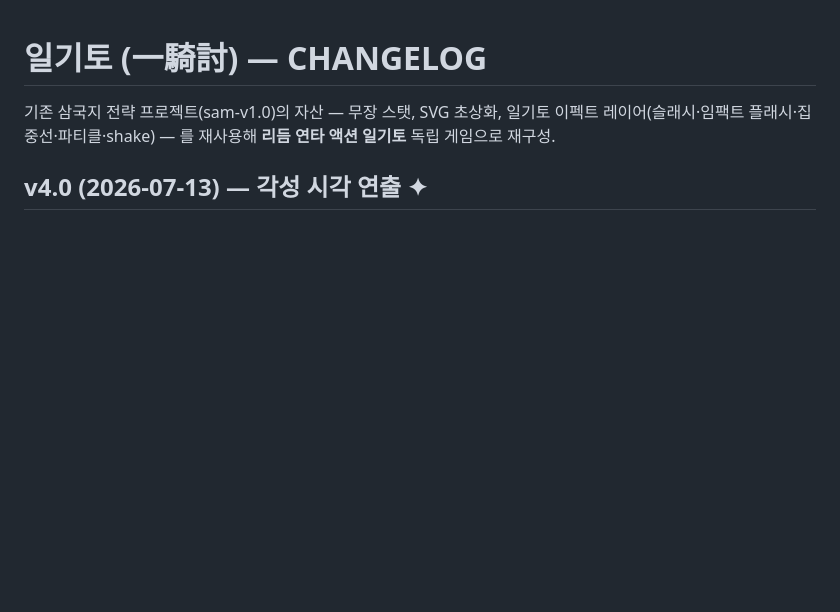
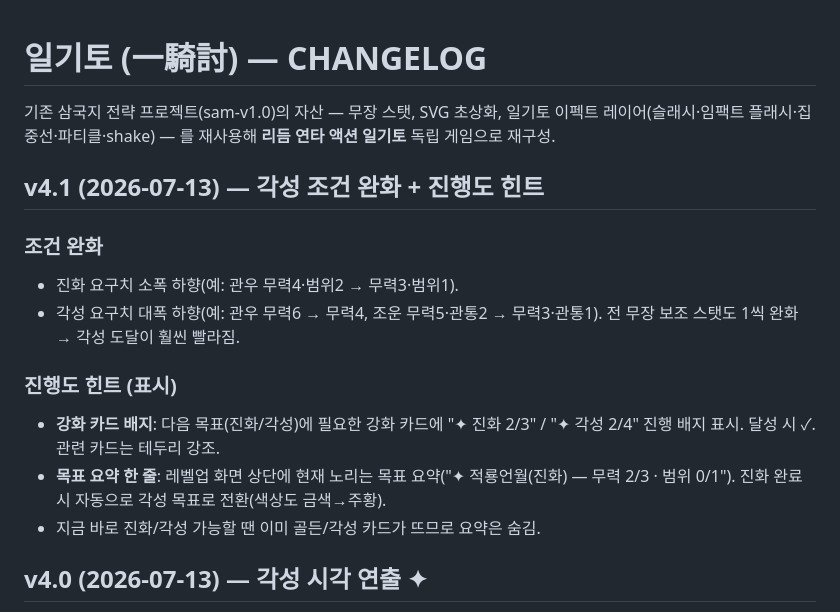
Before and after one commit to aaronkyung-a11y/musou, a Markdown page: CHANGELOG.md, the part around the change. Drawn GitHub-style; blank space fills up the shorter version.

Commit message:
docs: v4.1

```diff
--- a/CHANGELOG.md
+++ b/CHANGELOG.md
@@ -1,6 +1,16 @@
 # 일기토 (一騎討) — CHANGELOG
 
 기존 삼국지 전략 프로젝트(sam-v1.0)의 자산 — 무장 스탯, SVG 초상화, 일기토 이펙트 레이어(슬래시·임팩트 플래시·집중선·파티클·shake) — 를 재사용해 **리듬 연타 액션 일기토** 독립 게임으로 재구성.
+
+## v4.1 (2026-07-13) — 각성 조건 완화 + 진행도 힌트
+### 조건 완화
+- 진화 요구치 소폭 하향(예: 관우 무력4·범위2 → 무력3·범위1).
+- 각성 요구치 대폭 하향(예: 관우 무력6 → 무력4, 조운 무력5·관통2 → 무력3·관통1). 전 무장 보조 스탯도 1씩 완화 → 각성 도달이 훨씬 빨라짐.
+
+### 진행도 힌트 (표시)
+- **강화 카드 배지**: 다음 목표(진화/각성)에 필요한 강화 카드에 "✦ 진화 2/3" / "✦ 각성 2/4" 진행 배지 표시. 달성 시 ✓. 관련 카드는 테두리 강조.
+- **목표 요약 한 줄**: 레벨업 화면 상단에 현재 노리는 목표 요약("✦ 적룡언월(진화) — 무력 2/3 · 범위 0/1"). 진화 완료 시 자동으로 각성 목표로 전환(색상도 금색→주황).
+- 지금 바로 진화/각성 가능할 땐 이미 골든/각성 카드가 뜨므로 요약은 숨김.
 
 ## v4.0 (2026-07-13) — 각성 시각 연출 ✦
 - **각성 상시 오라**: 각성한 무장은 발밑에 무장별 고유색 이중 오라 링 + 상승 입자가 상시 표시(관우 진홍·조운 청백·여포 보라·장료 청록 등).
```
